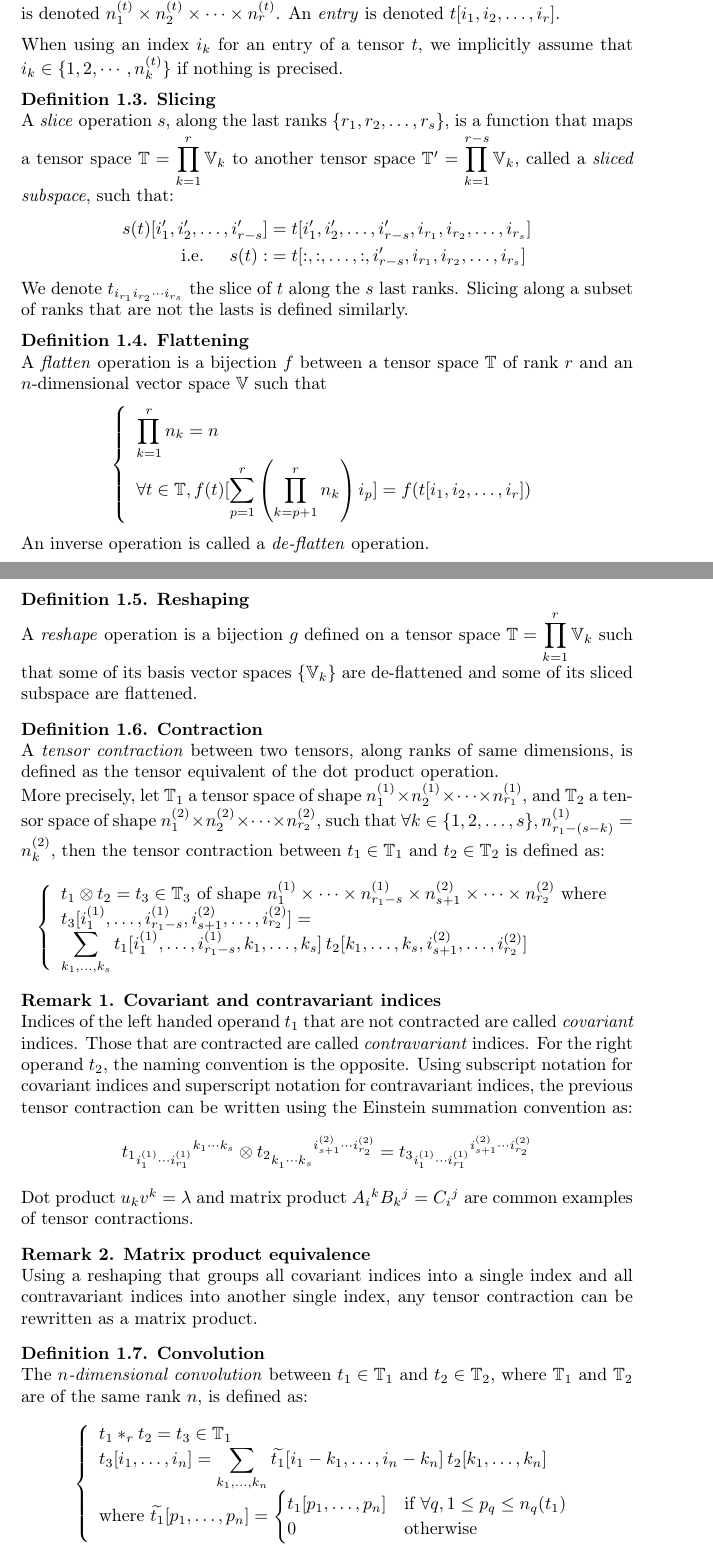
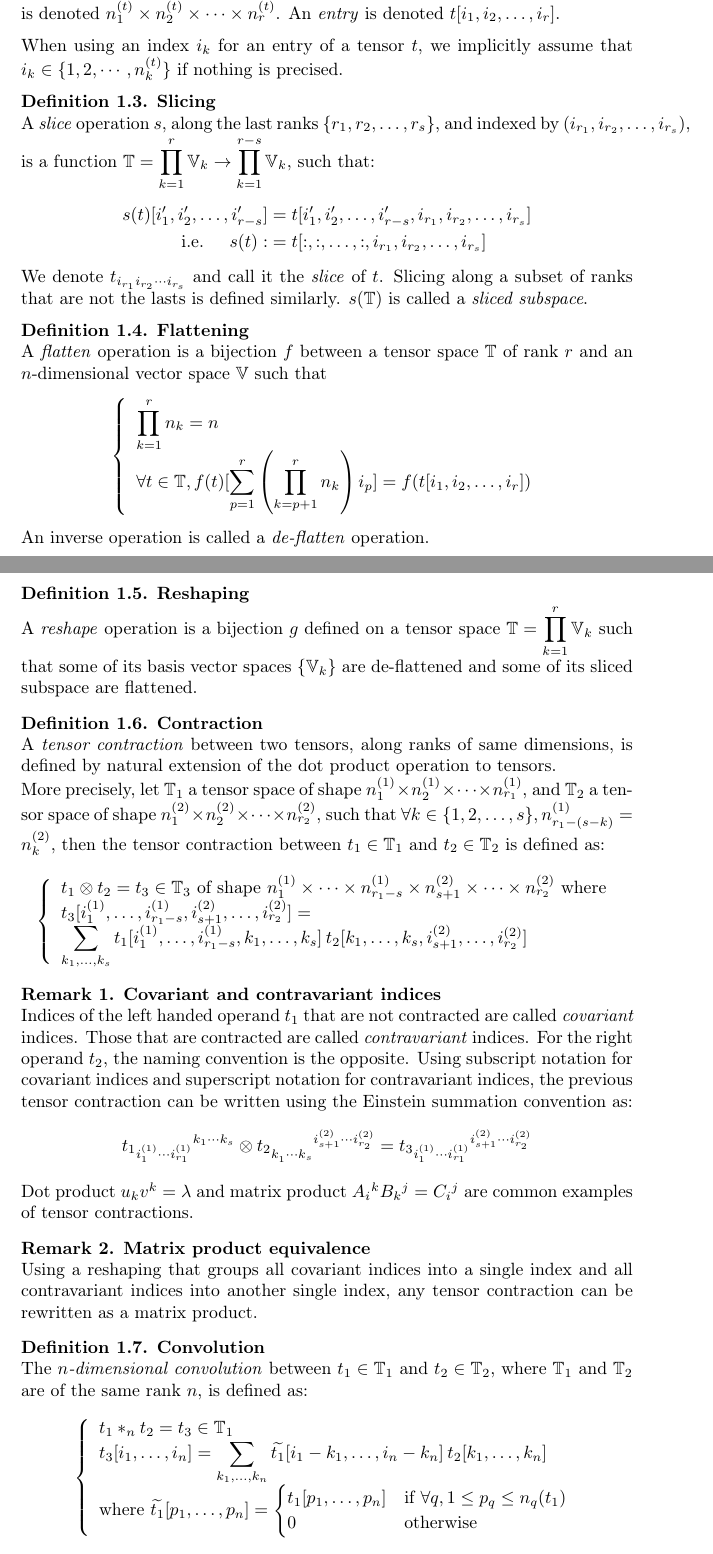
Before and after one commit to randomboolean/thesis, a LaTeX document (chapter_unsorted/structure.tex): two parts of pages 1 and 2 of 8, joined at a grey line, cut so that both start at the same text. Compiled offline with pdfLaTeX.

Commit message:
nit fixes

```diff
--- a/chapter_unsorted/structure.tex
+++ b/chapter_unsorted/structure.tex
@@ -64,13 +64,14 @@ An \emph{entry} is denoted $t[i_1, i_2, \ldots, i_r]$.
 When using an index $i_k$ for an entry of a tensor $t$, we implicitly assume that $i_k \in \{1, 2, \cdots, n_k^{(t)}\}$ if nothing is precised.
 
 \begin{definition}\textbf{Slicing}\\
-A \emph{slice} operation $s$, along the last ranks $\{r_1, r_2, \ldots, r_s\}$, is a function that maps a tensor space $\tspace = \displaystyle \prod_{k=1}^r \vecspace_k$ to another tensor space $\tspace' = \displaystyle \prod_{k=1}^{r-s} \vecspace_k$, called a \emph{sliced subspace}, such that:
+A \emph{slice} operation $s$, along the last ranks $\{r_1, r_2, \ldots, r_s\}$, and indexed by $(i_{r_1}, i_{r_2}, \ldots, i_{r_s})$, is a function $\tspace = \displaystyle \prod_{k=1}^r \vecspace_k \rightarrow \prod_{k=1}^{r-s} \vecspace_k$, such that:
 \begin{align*}
 s(t)[i'_1, i'_2, \ldots, i'_{r-s}] &= t[i'_1, i'_2, \ldots, i'_{r-s}, i_{r_1}, i_{r_2}, \ldots, i_{r_s}] \\
-\text{ i.e. } \quad s(t) :&= t[:,:, \ldots, :, i'_{r-s}, i_{r_1}, i_{r_2}, \ldots, i_{r_s}]
+\text{ i.e. } \quad s(t) :&= t[:,:, \ldots, :, i_{r_1}, i_{r_2}, \ldots, i_{r_s}]
 \end{align*}
-We denote $t_{i_{r_1} i_{r_2} \cdots i_{r_s}}$ the slice of $t$ along the $s$ last ranks.
+We denote $t_{i_{r_1} i_{r_2} \cdots i_{r_s}}$ and call it the \emph{slice} of $t$.
 Slicing along a subset of ranks that are not the lasts is defined similarly.
+$s(\tspace)$ is called a \emph{sliced subspace}.
 \end{definition}
 
 \begin{definition}\textbf{Flattening}\\
@@ -91,7 +92,7 @@ A \emph{reshape} operation is a bijection $g$ defined on a tensor space $\tspace
 \end{definition}
 
 \begin{definition}\textbf{Contraction}\\
-A \emph{tensor contraction} between two tensors, along ranks of same dimensions, is defined as the tensor equivalent of the dot product operation.
+A \emph{tensor contraction} between two tensors, along ranks of same dimensions, is defined by natural extension of the dot product operation to tensors.
 
 More precisely, let $\tspace_1$ a tensor space of shape $n_1^{(1)} \times n_2^{(1)} \times \cdots \times n_{r_1}^{(1)}$, and $\tspace_2$ a tensor space of shape $n_1^{(2)} \times n_2^{(2)} \times \cdots \times n_{r_2}^{(2)}$, such that $\forall k \in \{1, 2, \ldots, s\}, n_{r_1-(s-k)}^{(1)} = n_k^{(2)}$, then the tensor contraction between $t_1 \in \tspace_1$ and $t_2 \in \tspace_2$ is defined as:
 \begin{gather*}
@@ -128,7 +129,7 @@ The \emph{$n$-dimensional convolution} between $t_1 \in \tspace_1$ and $t_2 \in
 \begin{gather*}
 \left\{
   \begin{array}{l}
-t_1 \ast_r t_2 = t_3 \in \tspace_1 \\
+t_1 \ast_n t_2 = t_3 \in \tspace_1 \\
 t_3[i_1, \ldots, i_n] = \displaystyle \sum_{k_1, \ldots, k_n} \widetilde{t_1}[i_1 - k_1, \ldots, i_n - k_n] \hspace{2pt} t_2[k_1, \ldots, k_n] \\
 \text{where } \widetilde{t_1}[p_1, \ldots, p_n] =
   \begin{cases}
```
Also changed, not shown: chapter_unsorted/structure.pdf.
